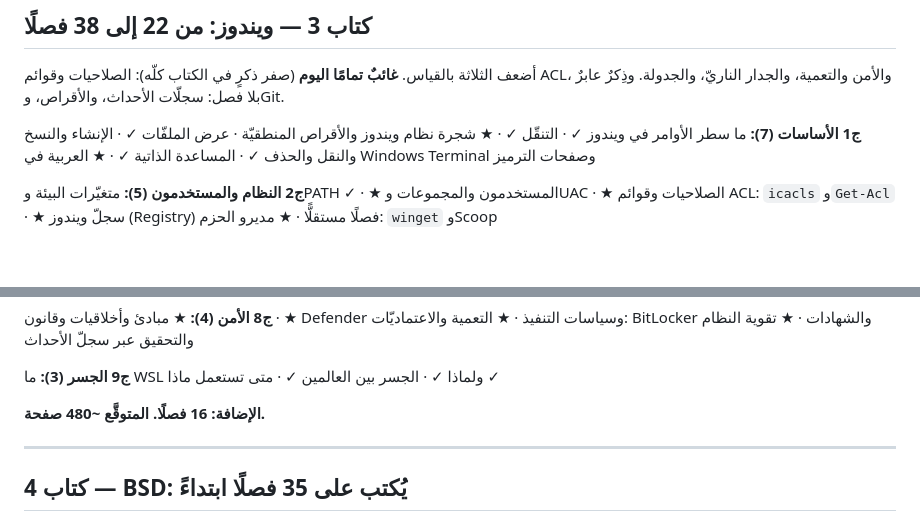
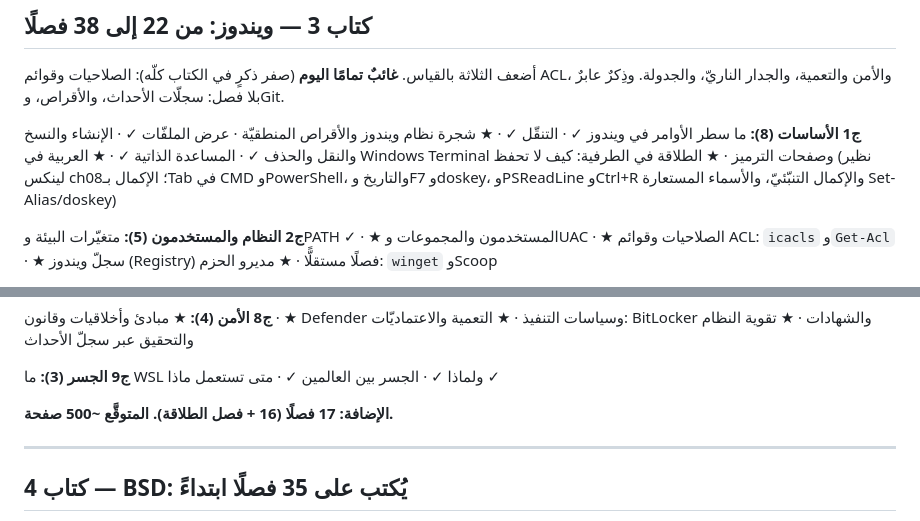
Before and after one commit to Ghazi-Ai/command-line-series, a Markdown page: docs/SERIES-SPINE.md, 2 parts joined by grey strips. GitHub-like rendering; blank space fills up the shorter version.

Commit message:
العمود الفقريّ: إضافة فصل «الطلاقة» إلى خطّة كتاب ويندوز (نظير لينكس ch08)
Co-Authored-By: Claude Opus 4.8 (1M context) <noreply@anthropic.com>
Claude-Session: https://claude.ai/code/session_015Tq5iTGr39qyCs7YmMNxBr

```diff
--- a/docs/SERIES-SPINE.md
+++ b/docs/SERIES-SPINE.md
@@ -99,7 +99,7 @@
 
 أضعف الثلاثة بالقياس. **غائبٌ تمامًا اليوم** (صفر ذكرٍ في الكتاب كلّه): الصلاحيات وقوائم ACL، والأمن والتعمية، والجدار الناريّ، والجدولة. وذِكرٌ عابرٌ بلا فصل: سجلّات الأحداث، والأقراص، وGit.
 
-**ج1 الأساسات (7):** ما سطر الأوامر في ويندوز ✓ · التنقّل ✓ · ★ شجرة نظام ويندوز والأقراص المنطقيّة · عرض الملفّات ✓ · الإنشاء والنسخ والنقل والحذف ✓ · المساعدة الذاتية ✓ · ★ العربية في Windows Terminal وصفحات الترميز
+**ج1 الأساسات (8):** ما سطر الأوامر في ويندوز ✓ · التنقّل ✓ · ★ شجرة نظام ويندوز والأقراص المنطقيّة · عرض الملفّات ✓ · الإنشاء والنسخ والنقل والحذف ✓ · المساعدة الذاتية ✓ · ★ العربية في Windows Terminal وصفحات الترميز · ★ الطلاقة في الطرفية: كيف لا تحفظ (نظير لينكس ch08؛ الإكمال بـTab في CMD وPowerShell، والتاريخ وF7 وdoskey، وPSReadLine وCtrl+R والإكمال التنبّئيّ، والأسماء المستعارة Set-Alias/doskey)
 
 **ج2 النظام والمستخدمون (5):** متغيّرات البيئة وPATH ✓ · ★ المستخدمون والمجموعات وUAC · ★ الصلاحيات وقوائم ACL: `icacls` و`Get-Acl` · ★ سجلّ ويندوز (Registry) فصلًا مستقلًّا · ★ مديرو الحزم: `winget` وScoop
 
@@ -117,7 +117,7 @@
 
 **ج9 الجسر (3):** ما WSL ولماذا ✓ · الجسر بين العالمين ✓ · متى تستعمل ماذا ✓
 
-**الإضافة: 16 فصلًا. المتوقَّع ~480 صفحة.**
+**الإضافة: 17 فصلًا (16 + فصل الطلاقة). المتوقَّع ~500 صفحة.**
 
 ---
 
```
